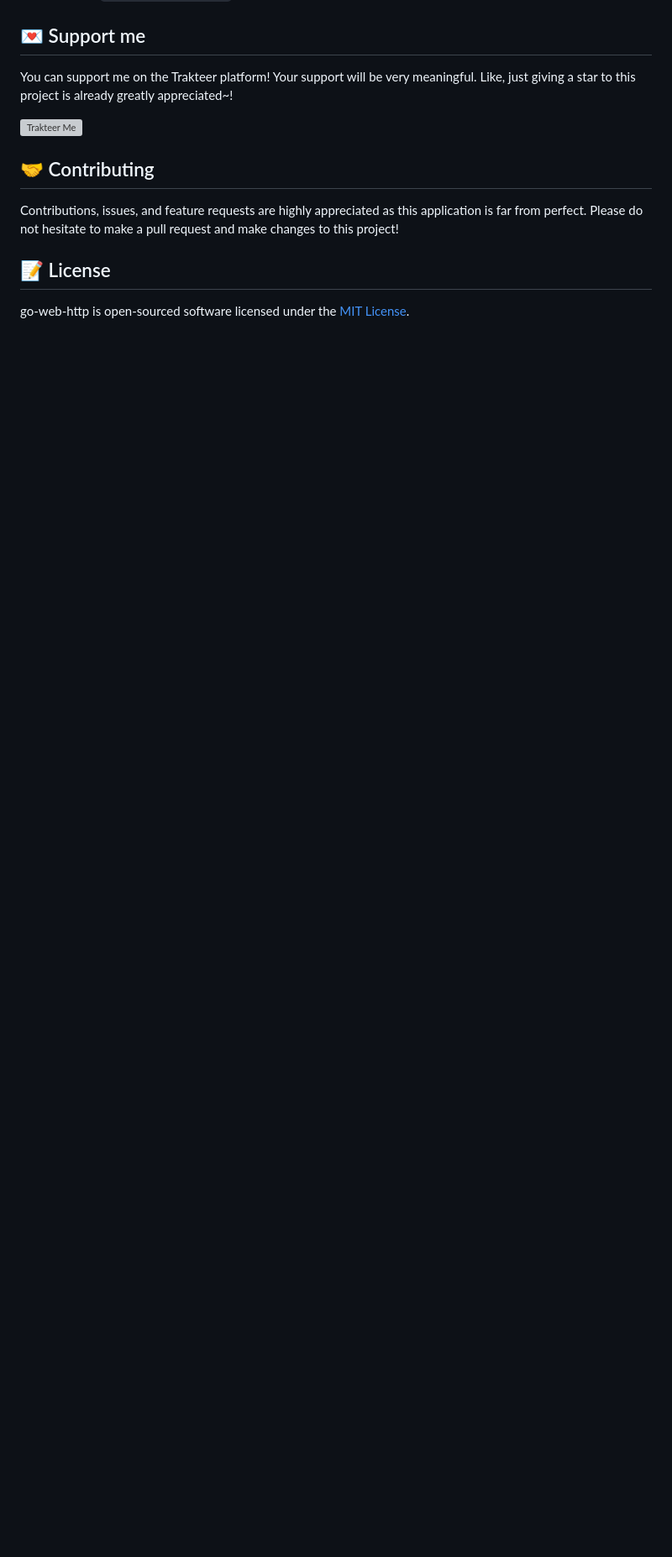
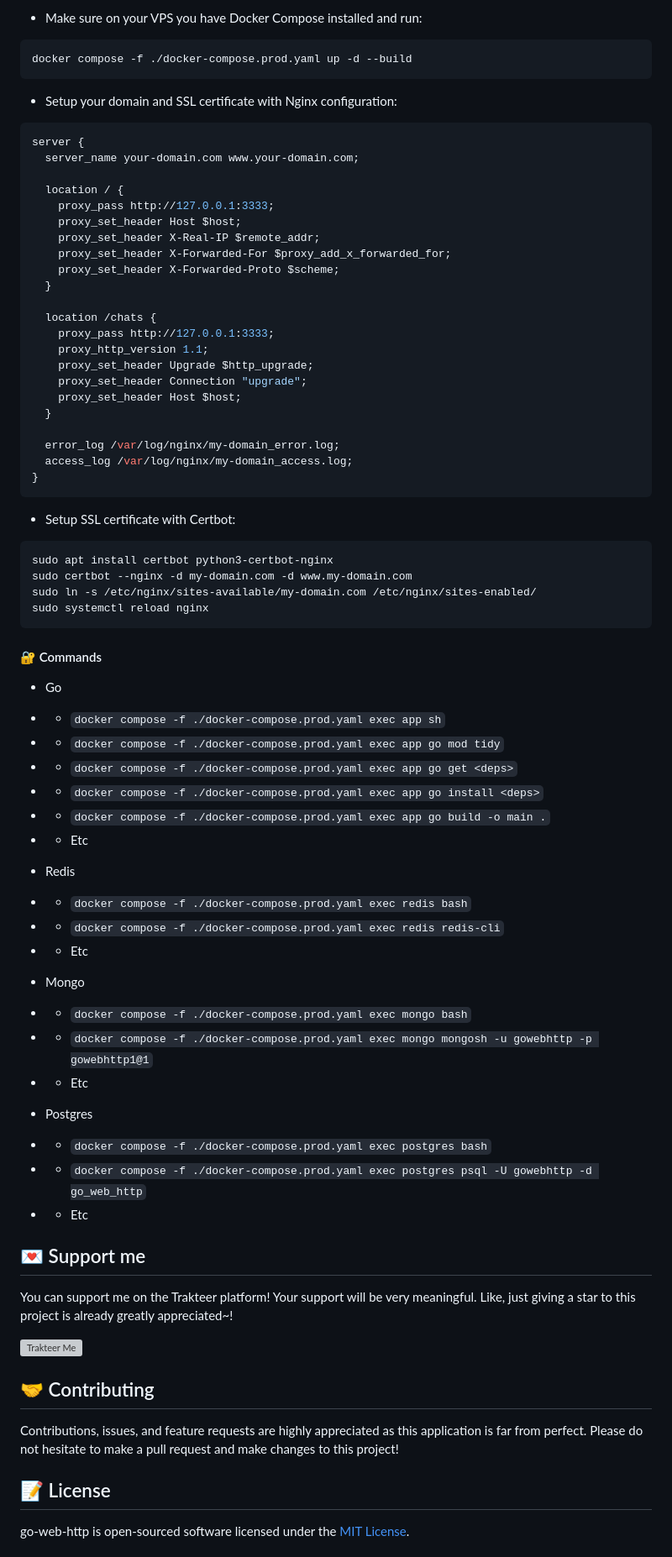
Before and after one commit to alfianchii/go-web-http, a Markdown page: en-readme.md, the part around one of its changes. Shown at 84% size. Drawn GitHub-style; blank space fills up the shorter version; grey boxes are pictures that could not be loaded.

Commit message:
docs: refactor dockerized app

````diff
--- a/en-readme.md
+++ b/en-readme.md
@@ -165,3 +218,69 @@ docker compose up --build -d
+-   Make sure on your VPS you have Docker Compose installed and run:
+
+```bash
+docker compose -f ./docker-compose.prod.yaml up -d --build
+```
+
+- Setup your domain and SSL certificate with Nginx configuration:
+
+```nginx
+server {
+  server_name your-domain.com www.your-domain.com;
+
+  location / {
+    proxy_pass http://127.0.0.1:3333;
+    proxy_set_header Host $host;
+    proxy_set_header X-Real-IP $remote_addr;
+    proxy_set_header X-Forwarded-For $proxy_add_x_forwarded_for;
+    proxy_set_header X-Forwarded-Proto $scheme;
+  }
+
+  location /chats {
+    proxy_pass http://127.0.0.1:3333;
+    proxy_http_version 1.1;
+    proxy_set_header Upgrade $http_upgrade;
+    proxy_set_header Connection "upgrade";
+    proxy_set_header Host $host;
+  }
+
+  error_log /var/log/nginx/my-domain_error.log;
+  access_log /var/log/nginx/my-domain_access.log;
+}
+```
+
+- Setup SSL certificate with Certbot:
+
+```bash
+sudo apt install certbot python3-certbot-nginx
+sudo certbot --nginx -d my-domain.com -d www.my-domain.com
+sudo ln -s /etc/nginx/sites-available/my-domain.com /etc/nginx/sites-enabled/
+sudo systemctl reload nginx
+```
+
+<h4 id="docker-commands">🔐 Commands</h4>
+
+-   Go
+-   -   `docker compose -f ./docker-compose.prod.yaml exec app sh`
+-   -   `docker compose -f ./docker-compose.prod.yaml exec app go mod tidy`
+-   -   `docker compose -f ./docker-compose.prod.yaml exec app go get <deps>`
+-   -   `docker compose -f ./docker-compose.prod.yaml exec app go install <deps>`
+-   -   `docker compose -f ./docker-compose.prod.yaml exec app go build -o main .`
+-   -   Etc
+
+-   Redis
+-   -   `docker compose -f ./docker-compose.prod.yaml exec redis bash`
+-   -   `docker compose -f ./docker-compose.prod.yaml exec redis redis-cli`
+-   -   Etc
+
+-   Mongo
+-   -   `docker compose -f ./docker-compose.prod.yaml exec mongo bash`
+-   -   `docker compose -f ./docker-compose.prod.yaml exec mongo mongosh -u gowebhttp -p gowebhttp1@1`
+-   -   Etc
+
+-   Postgres
+-   -   `docker compose -f ./docker-compose.prod.yaml exec postgres bash`
+-   -   `docker compose -f ./docker-compose.prod.yaml exec postgres psql -U gowebhttp -d go_web_http`
+-   -   Etc
 
 <h2 id="support">💌 Support me</h2>
 
````
Also changed, not shown: other parts of en-readme.md (+54 -1 lines).
